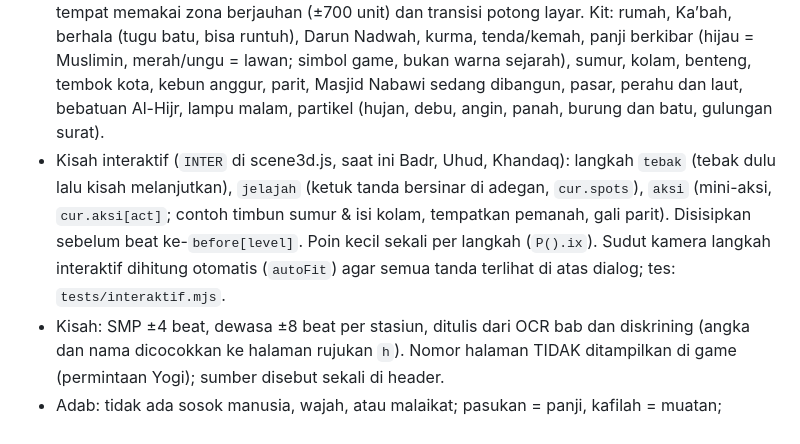
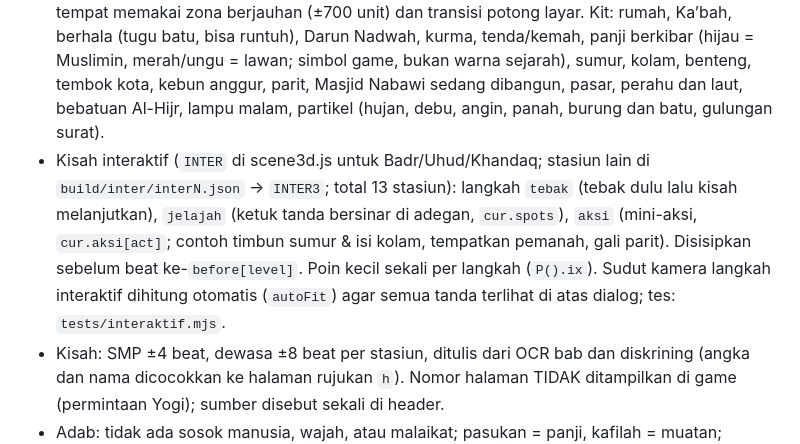
Before and after one commit to Puntadewaitb/Siroh, a Markdown page: CLAUDE.md, the part around the change. Drawn GitHub-style.

Commit message:
Kisah interaktif untuk 10 stasiun lagi (Gua Hira, dakwah terang & Habasyah, Thaif, Hijrah, Masjid Nabawi, Hudaibiyah, Khaibar, Mu'tah & Fathu Makkah, Hunain & Tabuk, Haji Wada')
Co-Authored-By: Claude Opus 5.5 <noreply@anthropic.com>
Claude-Session: https://claude.ai/code/session_01HY7TjpBxrak1XFEbMCPEMB

```diff
--- a/CLAUDE.md
+++ b/CLAUDE.md
@@ -75,7 +75,7 @@ Build: `npm run build` (= `python3 build/assemble.py`, output `index.html`) (pat
 - Tes: `npm run test:3d` (SwiftShader). Screenshot manual: `node tests/shot3d.mjs <dir>`.
 - Alur RPG: pilih stasiun di timeline/peta -> "Mulai stasiun" -> adegan layar penuh -> kilasan kisah (dialog, tiap beat ada hlm.) -> 3 soal (quiz.js, hati) di dalam adegan -> selesai -> kembali ke peta (token jalan ke stasiun berikutnya).
 - Adegan khusus tiap stasiun `SCN.s0`..`SCN.s17` (shot sesuai `kisah/*.json`). Stasiun dengan dua tempat memakai zona berjauhan (±700 unit) dan transisi potong layar. Kit: rumah, Ka’bah, berhala (tugu batu, bisa runtuh), Darun Nadwah, kurma, tenda/kemah, panji berkibar (hijau = Muslimin, merah/ungu = lawan; simbol game, bukan warna sejarah), sumur, kolam, benteng, tembok kota, kebun anggur, parit, Masjid Nabawi sedang dibangun, pasar, perahu dan laut, bebatuan Al-Hijr, lampu malam, partikel (hujan, debu, angin, panah, burung dan batu, gulungan surat).
-- Kisah interaktif (`INTER` di scene3d.js, saat ini Badr, Uhud, Khandaq): langkah `tebak` (tebak dulu lalu kisah melanjutkan), `jelajah` (ketuk tanda bersinar di adegan, `cur.spots`), `aksi` (mini-aksi, `cur.aksi[act]`; contoh timbun sumur & isi kolam, tempatkan pemanah, gali parit). Disisipkan sebelum beat ke-`before[level]`. Poin kecil sekali per langkah (`P().ix`). Sudut kamera langkah interaktif dihitung otomatis (`autoFit`) agar semua tanda terlihat di atas dialog; tes: `tests/interaktif.mjs`.
+- Kisah interaktif (`INTER` di scene3d.js untuk Badr/Uhud/Khandaq; stasiun lain di `build/inter/interN.json` -> `INTER3`; total 13 stasiun): langkah `tebak` (tebak dulu lalu kisah melanjutkan), `jelajah` (ketuk tanda bersinar di adegan, `cur.spots`), `aksi` (mini-aksi, `cur.aksi[act]`; contoh timbun sumur & isi kolam, tempatkan pemanah, gali parit). Disisipkan sebelum beat ke-`before[level]`. Poin kecil sekali per langkah (`P().ix`). Sudut kamera langkah interaktif dihitung otomatis (`autoFit`) agar semua tanda terlihat di atas dialog; tes: `tests/interaktif.mjs`.
 - Kisah: SMP ±4 beat, dewasa ±8 beat per stasiun, ditulis dari OCR bab dan diskrining (angka dan nama dicocokkan ke halaman rujukan `h`). Nomor halaman TIDAK ditampilkan di game (permintaan Yogi); sumber disebut sekali di header.
 - Adab: tidak ada sosok manusia, wajah, atau malaikat; pasukan = panji, kafilah = muatan; wahyu = cahaya di gua.
 - Belum: ujian urutan di 3D, menjadikan 3D versi utama (fallback 2D), uji performa di HP murah.
```
